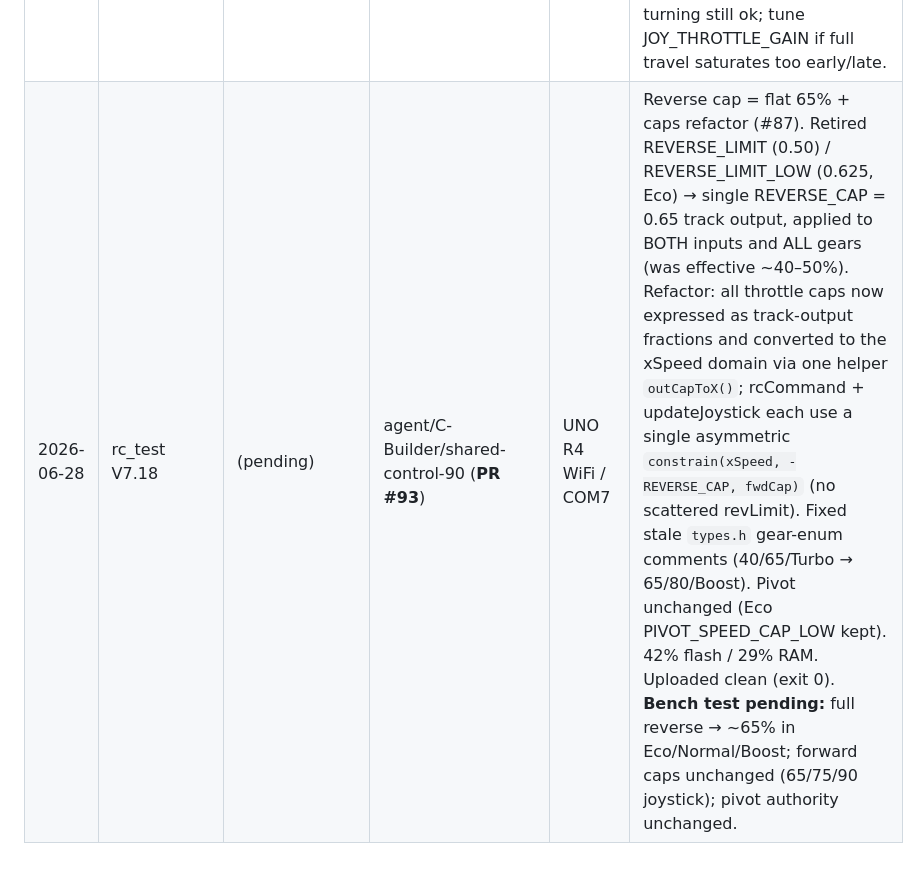
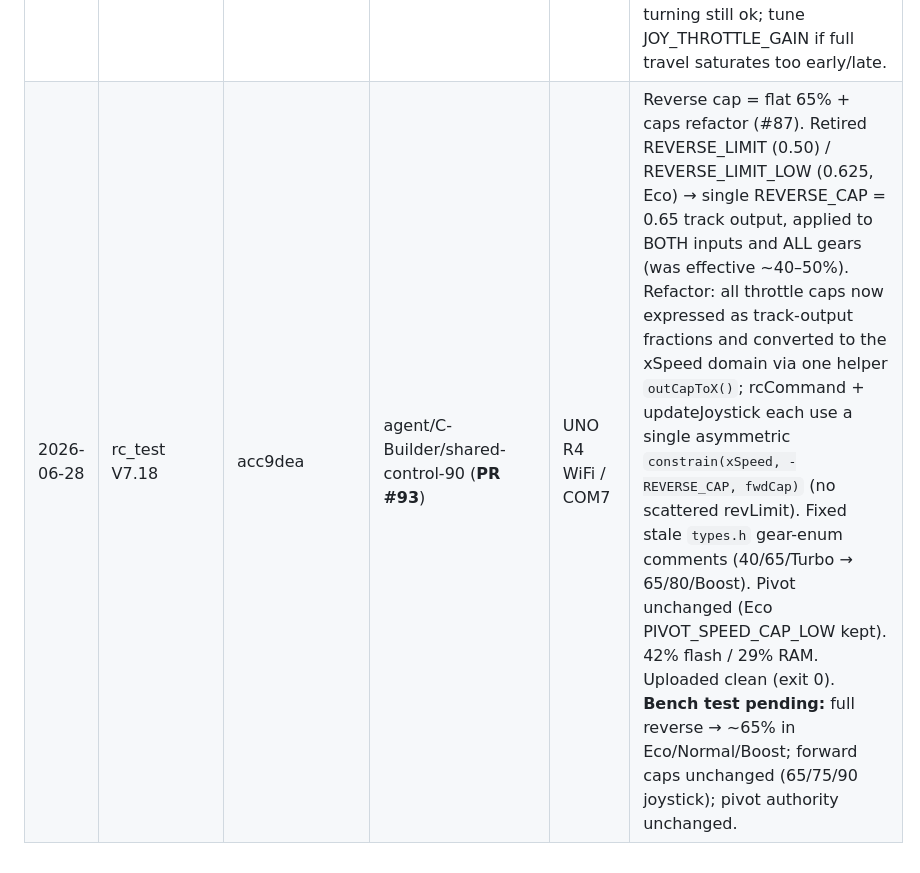
Before and after one commit to boulaajaj/Arduino-DiggerSetup, a Markdown page: docs/FIRMWARE-UPLOAD-LOG.md, the part around the change. GitHub-like rendering.

Commit message:
docs: backfill V7.18 SHA in upload log
Co-Authored-By: Claude Opus 4.8 (1M context) <noreply@anthropic.com>

```diff
--- a/docs/FIRMWARE-UPLOAD-LOG.md
+++ b/docs/FIRMWARE-UPLOAD-LOG.md
@@ -29,4 +29,4 @@ SHA, branch (+ **PR #**), board/port, and notes covering **what changed** and
 | 2026-06-28 | rc_test V7.15 | 463d48a | agent/C-Builder/shared-control-90 (**PR #93**) | UNO R4 WiFi / COM7 | Shared-control mix (#90): RC + joystick now combined at the **axis level** (DriveCommand) via mixCommands()/maxOppose() — stronger same-direction input wins, opposing inputs subtract, a single operator keeps **full range** (old code averaged final wheel PWMs → halved). JOY_BOOST_CAP 0.90 caps joystick throttle in **Boost only** (RC full); Eco/Normal joystick 1:1 (gain 1.05→1.00). curvatureDrive runs once on the combined command. Failsafe path untouched. Compiles 42% flash / 29% RAM; uploaded clean (exit 0). **Bench test pending (wheels-up first):** (A) single operator RC-only → full range in all gears; (B) Mode 3 dual → same-dir stronger wins, opposing subtracts; (C) Boost → joystick capped ~0.90 while RC full; (D) Eco/Normal → joystick matches RC 1:1; (E) no dead spot anywhere in the range. |
 | 2026-06-28 | rc_test V7.16 | 258fe65 | agent/C-Builder/shared-control-90 (**PR #93**) | UNO R4 WiFi / COM7 | Dynamic outer-track turn cap (#96): curvatureDrive desaturates the outer track against a ceiling that **fades** from the ESC rail (straight / both tracks moving) down to **TURN_TRACK_CAP = 0.70** at full steer (inner track stopped), driven by \|zRotation\| — open-loop, smooth, no hard switch. Fixes outer track hitting ~99% on a full-throttle full-steer turn while keeping #72 headroom for gentle turns. One CONFIG constant + one changed line in curvatureDrive. 42% flash / 29% RAM. **Flaky-cable note:** first upload attempt failed mid-write at 53% ("SAM-BA operation failed" — board dropped off USB); succeeded clean on immediate retry. **Bench test pending (wheels-up first):** full throttle + full steer → outer ≤ ~70% (was ~99%); gentle turn at speed → outer still uses headroom; straight full throttle unchanged; fade smooth across steering (no knee). |
 | 2026-06-28 | rc_test V7.17 | 8e57287 | agent/C-Builder/shared-control-90 (**PR #93**) | UNO R4 WiFi / COM7 | Joystick per-gear throttle caps + gain (#90): the Genie stick under-ranges (full deflection ≈ 0.75 xSpeed → Normal only made ~60%). Added JOY_THROTTLE_GAIN 1.00→1.40 to lift it, and replaced the single JOY_BOOST_CAP with per-gear joystick output caps JOY_CAP_ECO 0.65 / NORMAL 0.75 / BOOST 0.90 (clamped in xSpeed domain = cap/gearScale). Joystick throttle axis only; RC and steering/pivot untouched. 42% flash / 29% RAM. Uploaded clean (exit 0, single attempt). **Bench test pending:** full joystick throttle → ~65% Eco / ~75% Normal / ~90% Boost; reverse + turning still ok; tune JOY_THROTTLE_GAIN if full travel saturates too early/late. |
-| 2026-06-28 | rc_test V7.18 | (pending) | agent/C-Builder/shared-control-90 (**PR #93**) | UNO R4 WiFi / COM7 | Reverse cap = flat 65% + caps refactor (#87). Retired REVERSE_LIMIT (0.50) / REVERSE_LIMIT_LOW (0.625, Eco) → single REVERSE_CAP = 0.65 track output, applied to BOTH inputs and ALL gears (was effective ~40–50%). Refactor: all throttle caps now expressed as track-output fractions and converted to the xSpeed domain via one helper `outCapToX()`; rcCommand + updateJoystick each use a single asymmetric `constrain(xSpeed, -REVERSE_CAP, fwdCap)` (no scattered revLimit). Fixed stale `types.h` gear-enum comments (40/65/Turbo → 65/80/Boost). Pivot unchanged (Eco PIVOT_SPEED_CAP_LOW kept). 42% flash / 29% RAM. Uploaded clean (exit 0). **Bench test pending:** full reverse → ~65% in Eco/Normal/Boost; forward caps unchanged (65/75/90 joystick); pivot authority unchanged. |
+| 2026-06-28 | rc_test V7.18 | acc9dea | agent/C-Builder/shared-control-90 (**PR #93**) | UNO R4 WiFi / COM7 | Reverse cap = flat 65% + caps refactor (#87). Retired REVERSE_LIMIT (0.50) / REVERSE_LIMIT_LOW (0.625, Eco) → single REVERSE_CAP = 0.65 track output, applied to BOTH inputs and ALL gears (was effective ~40–50%). Refactor: all throttle caps now expressed as track-output fractions and converted to the xSpeed domain via one helper `outCapToX()`; rcCommand + updateJoystick each use a single asymmetric `constrain(xSpeed, -REVERSE_CAP, fwdCap)` (no scattered revLimit). Fixed stale `types.h` gear-enum comments (40/65/Turbo → 65/80/Boost). Pivot unchanged (Eco PIVOT_SPEED_CAP_LOW kept). 42% flash / 29% RAM. Uploaded clean (exit 0). **Bench test pending:** full reverse → ~65% in Eco/Normal/Boost; forward caps unchanged (65/75/90 joystick); pivot authority unchanged. |
```
